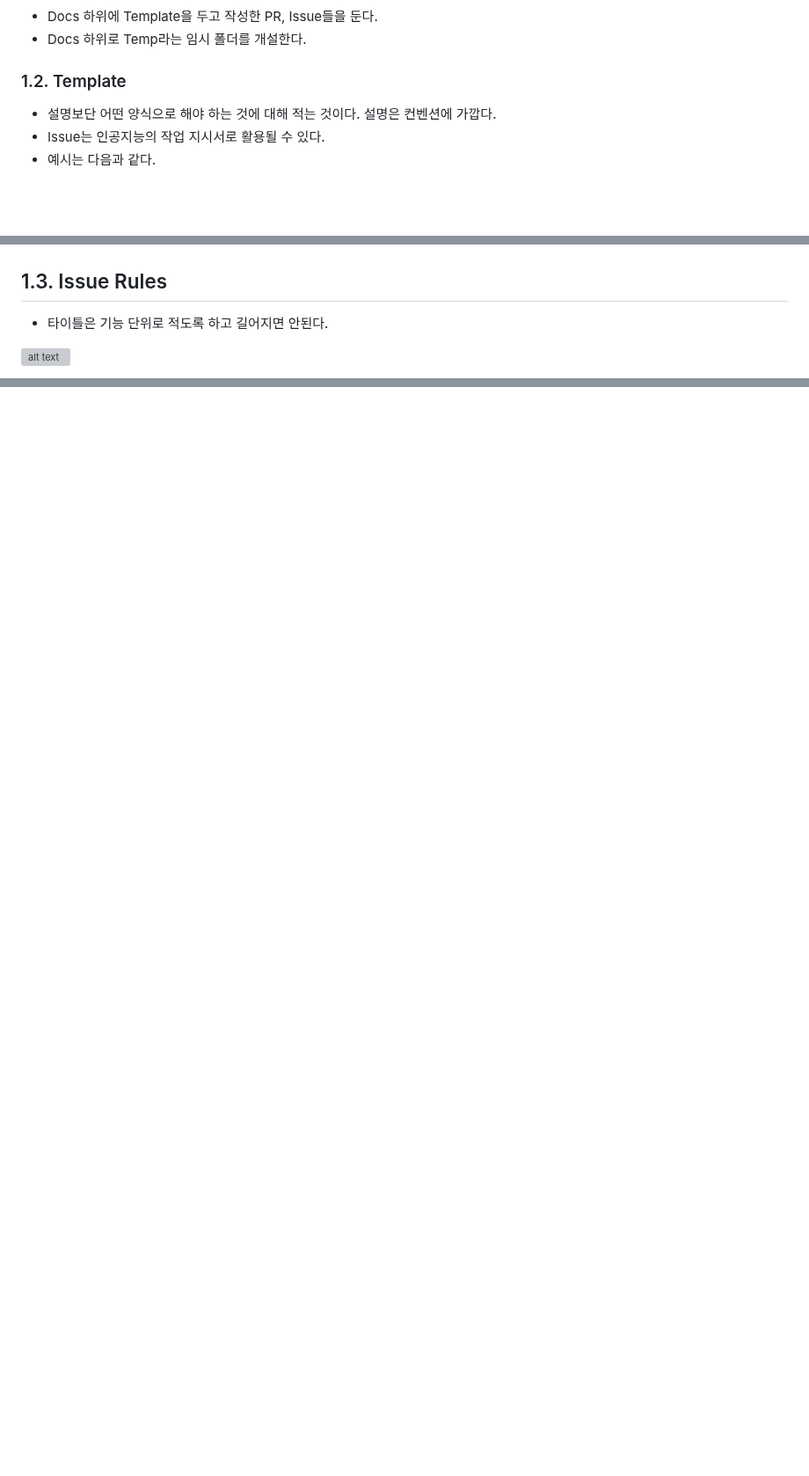
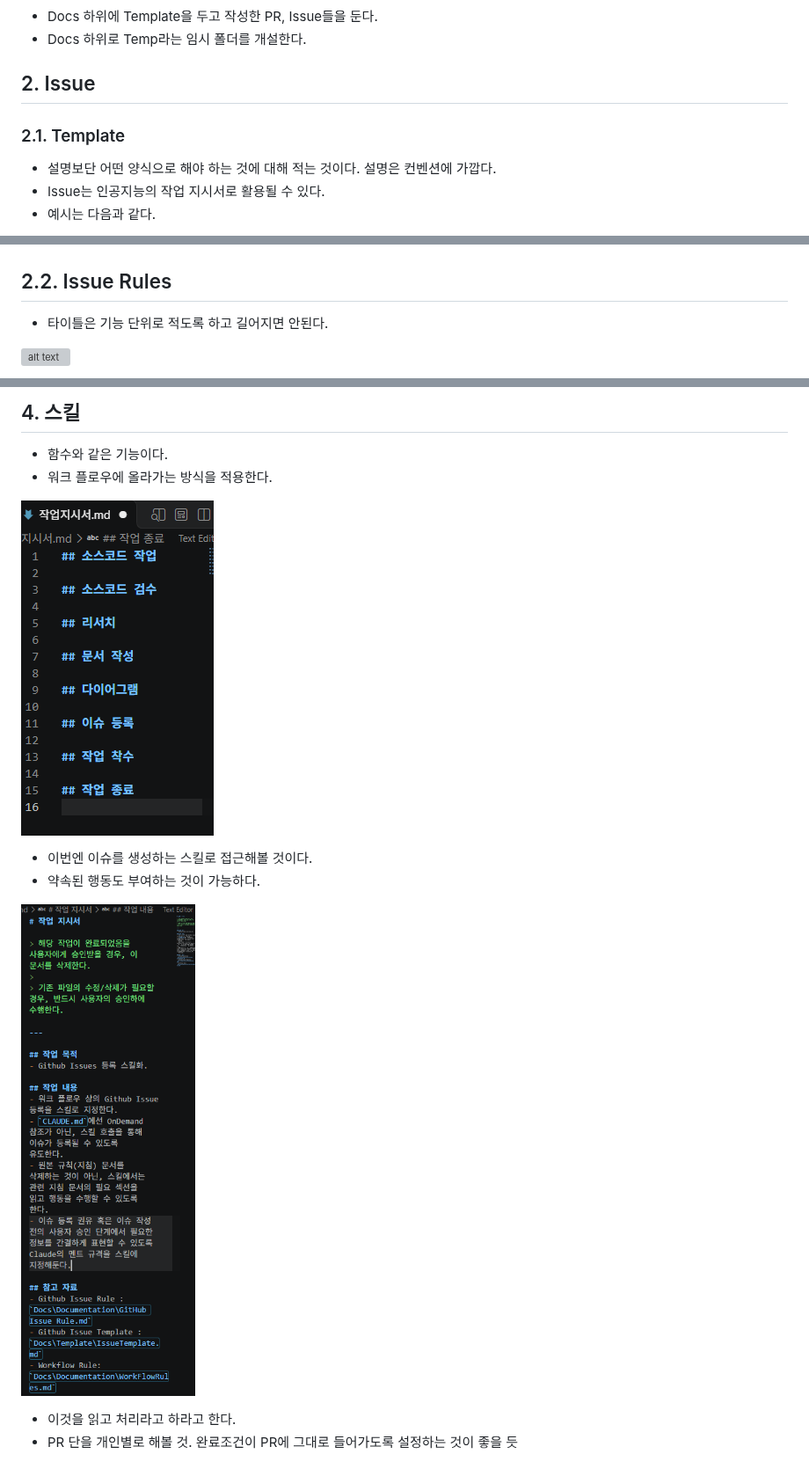
Before and after one commit to jayy5288sk/Unity3DAIProgramming, a Markdown page: 261029.md, 3 parts joined by grey strips. Shown at 88% size. GitHub-like rendering; pictures changed too: image-272.png (added), image-273.png (added); blank space fills up the shorter version; grey boxes are pictures that could not be loaded.

```diff
--- a/261029.md
+++ b/261029.md
@@ -4,7 +4,8 @@
 - Docs 하위에 Template을 두고 작성한 PR, Issue들을 둔다.
 - Docs 하위로 Temp라는 임시 폴더를 개설한다.
 
-### 1.2. Template
+## 2. Issue
+### 2.1. Template
 - 설명보단 어떤 양식으로 해야 하는 것에 대해 적는 것이다. 설명은 컨벤션에 가깝다.
 - Issue는 인공지능의 작업 지시서로 활용될 수 있다.
 - 예시는 다음과 같다.
@@ -12,7 +13,7 @@
 ![alt text](image-260.png)
 
 
-## 1.3. Issue Rules
+## 2.2. Issue Rules
 - 타이틀은 기능 단위로 적도록 하고 길어지면 안된다.
 
 ![alt text](image-261.png)
@@ -45,0 +85,13 @@
+## 4. 스킬
+- 함수와 같은 기능이다.
+- 워크 플로우에 올라가는 방식을 적용한다.
+
+![alt text](image-272.png)
+
+- 이번엔 이슈를 생성하는 스킬로 접근해볼 것이다.
+- 약속된 행동도 부여하는 것이 가능하다.
+
+![alt text](image-273.png)
+
+- 이것을 읽고 처리라고 하라고 한다.
+- PR 단을 개인별로 해볼 것. 완료조건이 PR에 그대로 들어가도록 설정하는 것이 좋을 듯
```
Also changed, not shown: other parts of 261029.md (+38 -0 lines), image-268.png (added), image-269.png (added), image-270.png (added), image-271.png (added).
